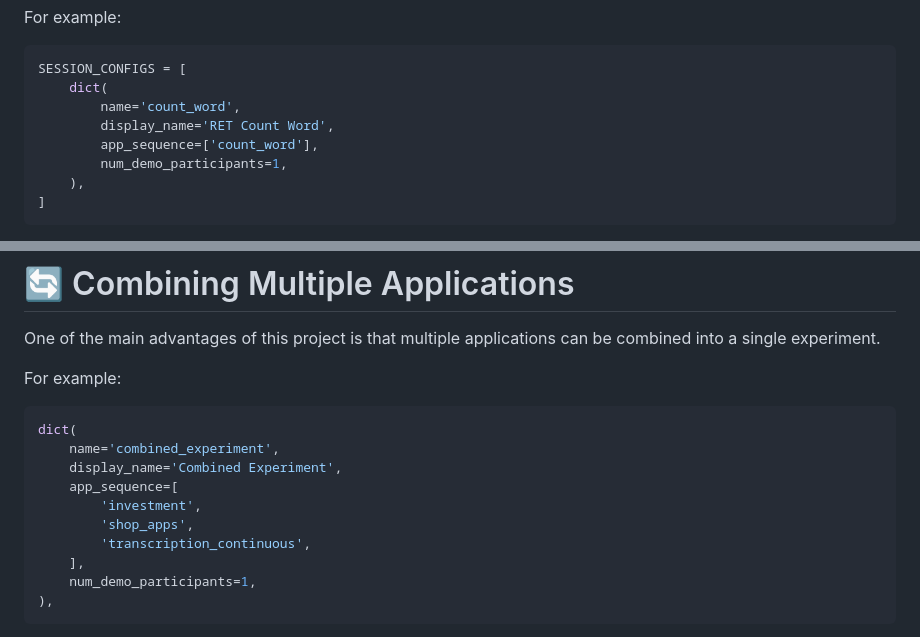
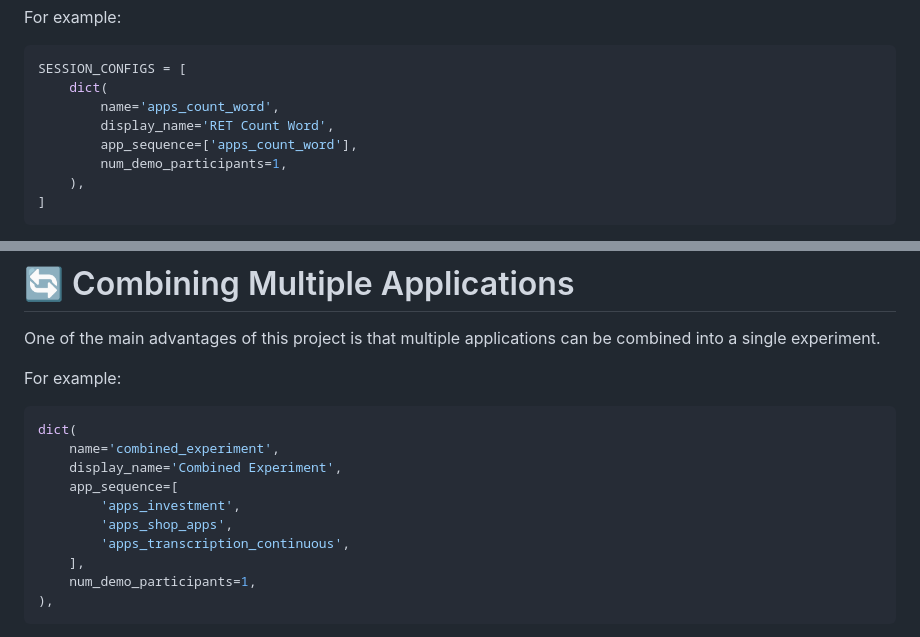
Before and after one commit to projectdasw/dasw_otree_apps, a Markdown page: README.md, 2 parts joined by grey strips. Rendered like a GitHub page.

Commit message:
Update README app names
Use the `apps_`-prefixed app names in the session configuration examples.

````diff
--- a/README.md
+++ b/README.md
@@ -498,9 +498,9 @@ For example:
 ```python
 SESSION_CONFIGS = [
     dict(
-        name='count_word',
+        name='apps_count_word',
         display_name='RET Count Word',
-        app_sequence=['count_word'],
+        app_sequence=['apps_count_word'],
         num_demo_participants=1,
     ),
 ]
@@ -521,9 +521,9 @@ dict(
     name='combined_experiment',
     display_name='Combined Experiment',
     app_sequence=[
-        'investment',
-        'shop_apps',
-        'transcription_continuous',
+        'apps_investment',
+        'apps_shop_apps',
+        'apps_transcription_continuous',
     ],
     num_demo_participants=1,
 ),
````
